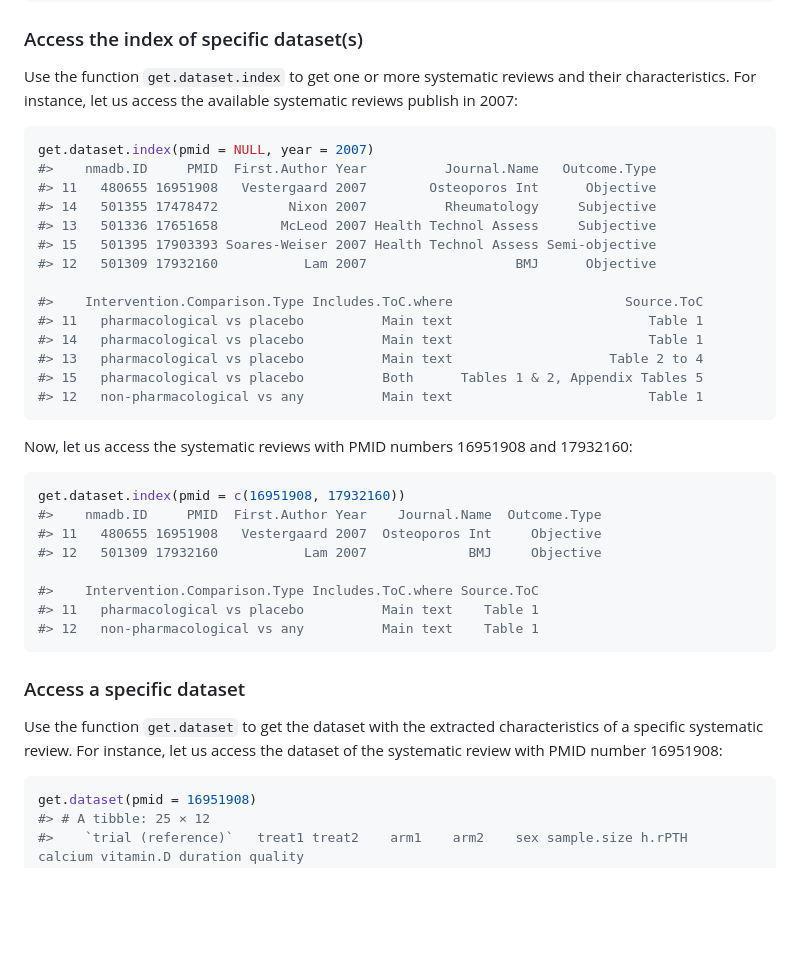
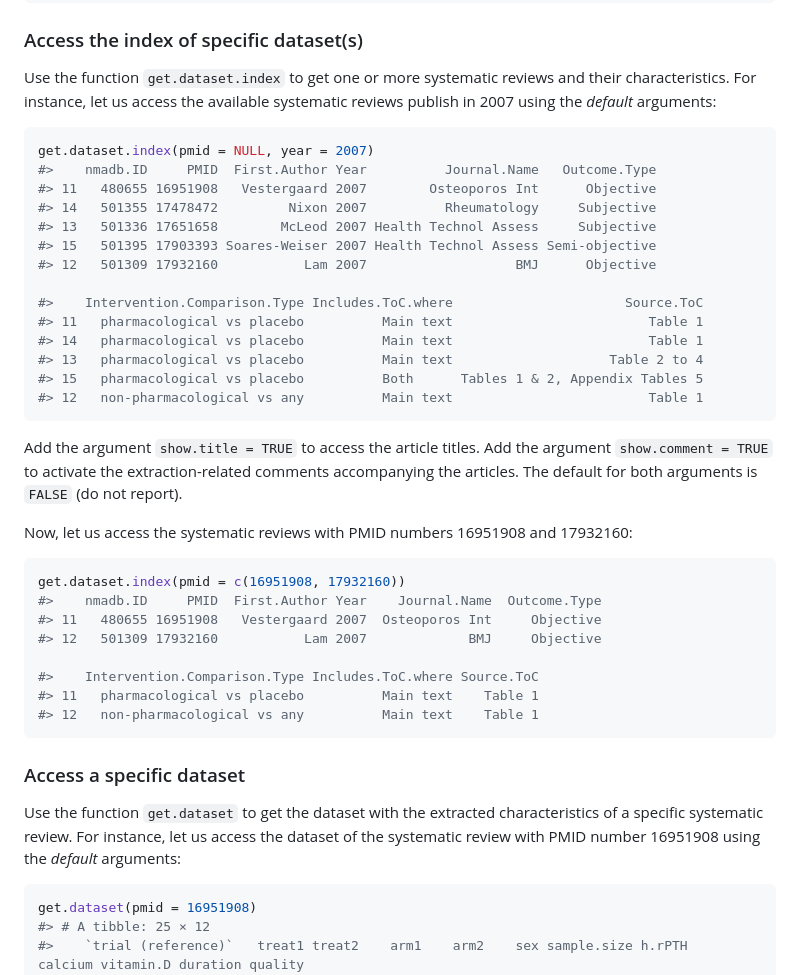
Before and after one commit to LoukiaSpin/tracenma, a Markdown page: README.md, the part around one of its changes. GitHub-like rendering; blank space fills up the shorter version.

````diff
--- a/README.md
+++ b/README.md
@@ -70,7 +70,7 @@ head(index[, 1:5])
 
 Use the function `get.dataset.index` to get one or more  systematic reviews and
 their characteristics. For instance, let us access the available systematic
-reviews publish in 2007:
+reviews publish in 2007 using the _default_ arguments:
 
 ``` r
 get.dataset.index(pmid = NULL, year = 2007)
@@ -89,6 +89,11 @@ get.dataset.index(pmid = NULL, year = 2007)
 #> 12   non-pharmacological vs any          Main text                         Table 1
 ```
 
+Add the argument `show.title = TRUE` to access the article titles. Add the
+argument `show.comment = TRUE` to activate the extraction-related comments
+accompanying the articles. The default for both arguments is `FALSE` (do not
+report).
+
 Now, let us access the systematic reviews with PMID numbers 16951908 and 17932160:
 
 ``` r
@@ -106,7 +111,8 @@ get.dataset.index(pmid = c(16951908, 17932160))
 
 Use the function `get.dataset` to get the dataset with the extracted
 characteristics of a specific systematic review. For instance, let us access the
-dataset of the systematic review with PMID number 16951908:
+dataset of the systematic review with PMID number 16951908 using the _default_
+arguments:
 
 ``` r
 get.dataset(pmid = 16951908)
````
Also changed, not shown: other parts of README.md (+41 -0 lines).
